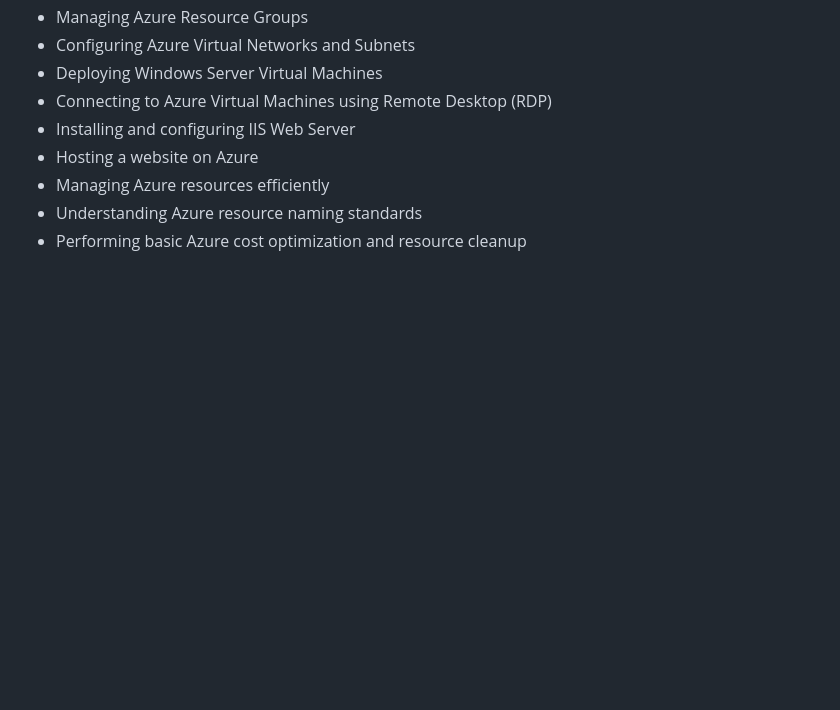
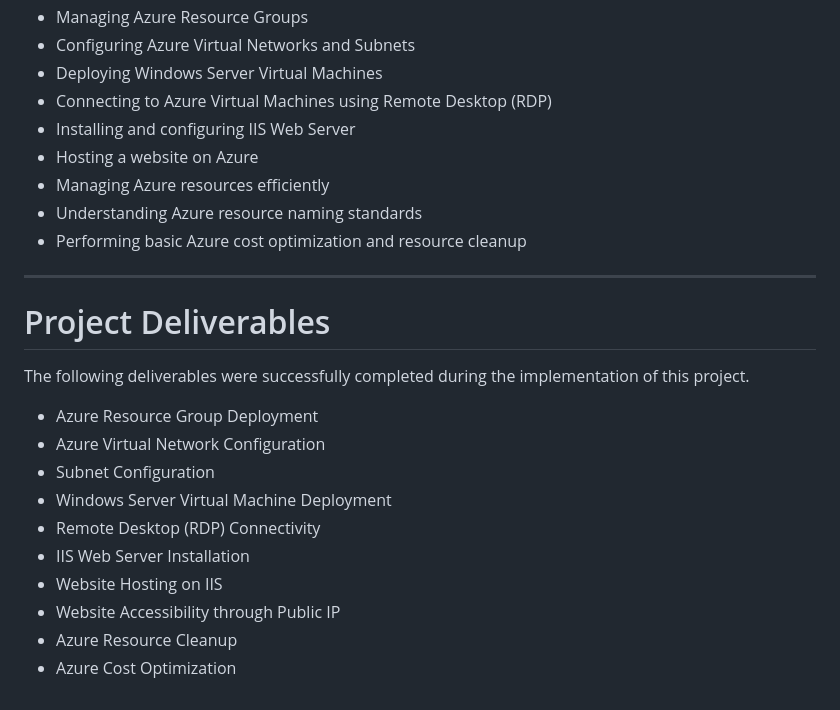
Before and after one commit to arcadekta-code/azure-cloud-projects, a Markdown page: ABC-Technologies-Enterprise-Azure-Infrastructure/README.md, the part around the change. Rendered like a GitHub page; blank space fills up the shorter version.

Commit message:
Update README - Add Project Deliverables

```diff
--- a/ABC-Technologies-Enterprise-Azure-Infrastructure/README.md
+++ b/ABC-Technologies-Enterprise-Azure-Infrastructure/README.md
@@ -131,3 +131,20 @@ By completing this project, I gained practical hands-on experience in:
 - Managing Azure resources efficiently
 - Understanding Azure resource naming standards
 - Performing basic Azure cost optimization and resource cleanup
+
+---
+
+# Project Deliverables
+
+The following deliverables were successfully completed during the implementation of this project.
+
+- Azure Resource Group Deployment
+- Azure Virtual Network Configuration
+- Subnet Configuration
+- Windows Server Virtual Machine Deployment
+- Remote Desktop (RDP) Connectivity
+- IIS Web Server Installation
+- Website Hosting on IIS
+- Website Accessibility through Public IP
+- Azure Resource Cleanup
+- Azure Cost Optimization
```
